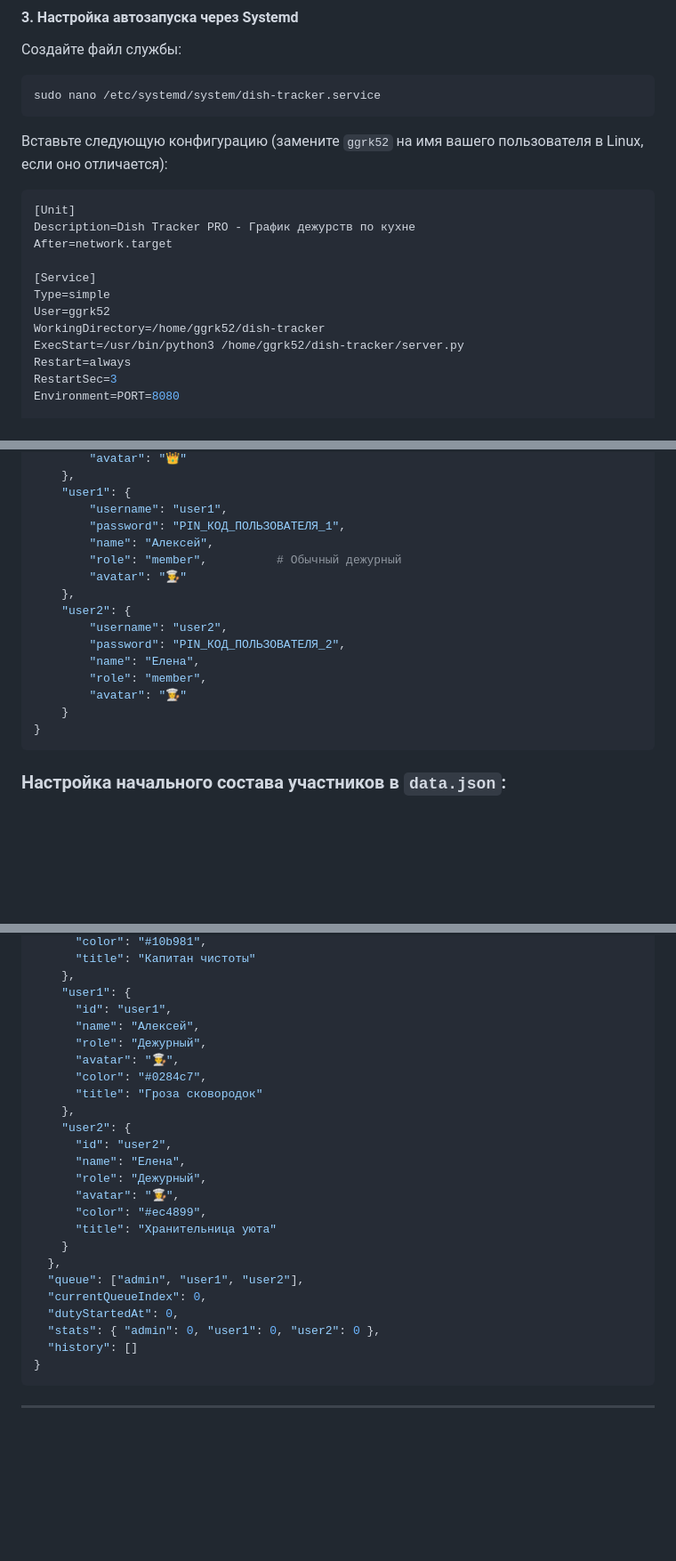
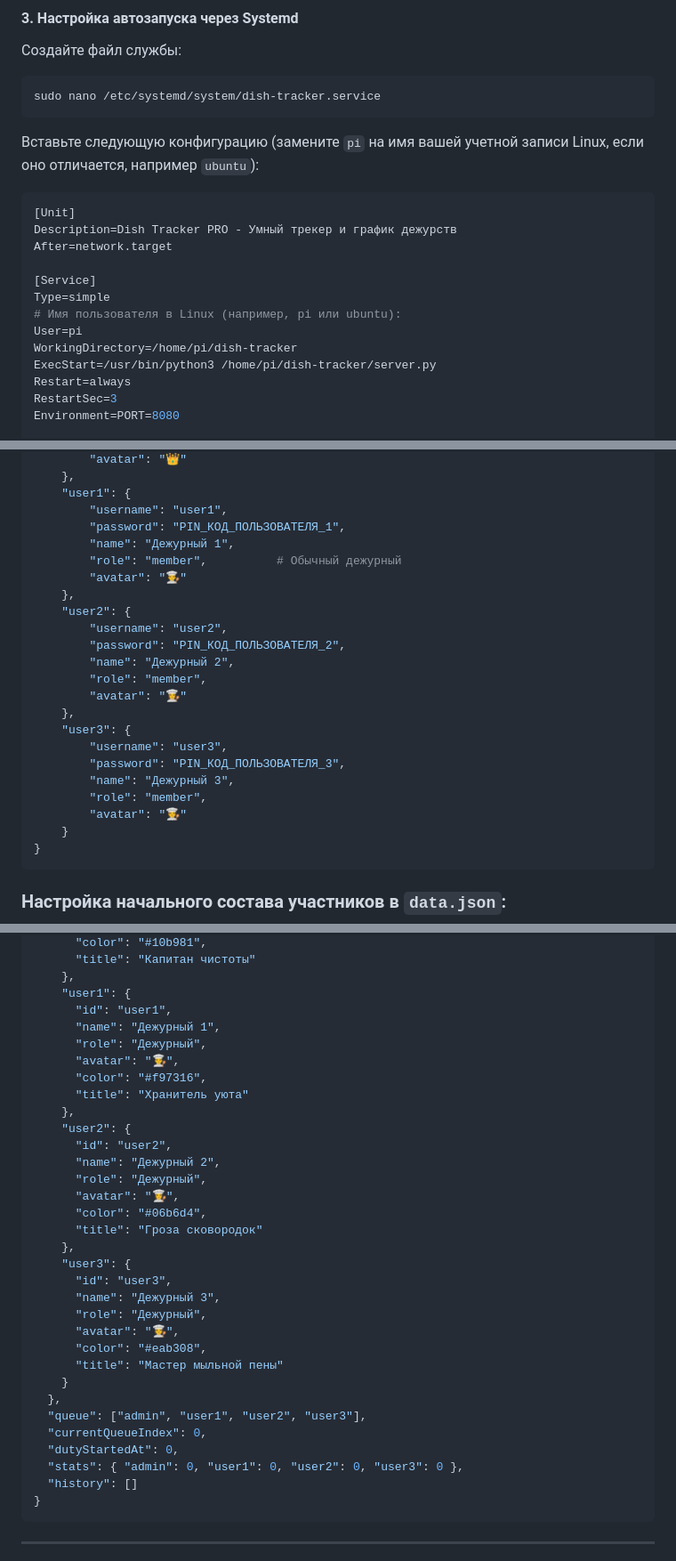
Before and after one commit to ggrk52/dish-tracker, a Markdown page: README.md, 3 parts joined by grey strips. Shown at 89% size. Drawn GitHub-style; blank space fills up the shorter version.

````diff
--- a/README.md
+++ b/README.md
@@ -167,18 +172,19 @@ python3 server.py
 sudo nano /etc/systemd/system/dish-tracker.service
 ```
 
-Вставьте следующую конфигурацию (замените `ggrk52` на имя вашего пользователя в Linux, если оно отличается):
+Вставьте следующую конфигурацию (замените `pi` на имя вашей учетной записи Linux, если оно отличается, например `ubuntu`):
 
 ```ini
 [Unit]
-Description=Dish Tracker PRO - График дежурств по кухне
+Description=Dish Tracker PRO - Умный трекер и график дежурств
 After=network.target
 
 [Service]
 Type=simple
-User=ggrk52
-WorkingDirectory=/home/ggrk52/dish-tracker
-ExecStart=/usr/bin/python3 /home/ggrk52/dish-tracker/server.py
+# Имя пользователя в Linux (например, pi или ubuntu):
+User=pi
+WorkingDirectory=/home/pi/dish-tracker
+ExecStart=/usr/bin/python3 /home/pi/dish-tracker/server.py
 Restart=always
 RestartSec=3
 Environment=PORT=8080
@@ -420,16 +493,23 @@ ACCOUNTS = {
     "user1": {
         "username": "user1",
         "password": "PIN_КОД_ПОЛЬЗОВАТЕЛЯ_1",
-        "name": "Алексей",
+        "name": "Дежурный 1",
         "role": "member",          # Обычный дежурный
         "avatar": "👨‍🍳"
     },
     "user2": {
         "username": "user2",
         "password": "PIN_КОД_ПОЛЬЗОВАТЕЛЯ_2",
-        "name": "Елена",
+        "name": "Дежурный 2",
         "role": "member",
         "avatar": "👩‍🍳"
+    },
+    "user3": {
+        "username": "user3",
+        "password": "PIN_КОД_ПОЛЬЗОВАТЕЛЯ_3",
+        "name": "Дежурный 3",
+        "role": "member",
+        "avatar": "🧑‍🍳"
     }
 }
 ```
@@ -449,25 +529,33 @@ ACCOUNTS = {
     },
     "user1": {
       "id": "user1",
-      "name": "Алексей",
+      "name": "Дежурный 1",
       "role": "Дежурный",
       "avatar": "👨‍🍳",
-      "color": "#0284c7",
-      "title": "Гроза сковородок"
+      "color": "#f97316",
+      "title": "Хранитель уюта"
     },
     "user2": {
       "id": "user2",
-      "name": "Елена",
+      "name": "Дежурный 2",
       "role": "Дежурный",
       "avatar": "👩‍🍳",
-      "color": "#ec4899",
-      "title": "Хранительница уюта"
+      "color": "#06b6d4",
+      "title": "Гроза сковородок"
+    },
+    "user3": {
+      "id": "user3",
+      "name": "Дежурный 3",
+      "role": "Дежурный",
+      "avatar": "🧑‍🍳",
+      "color": "#eab308",
+      "title": "Мастер мыльной пены"
     }
   },
-  "queue": ["admin", "user1", "user2"],
+  "queue": ["admin", "user1", "user2", "user3"],
   "currentQueueIndex": 0,
   "dutyStartedAt": 0,
-  "stats": { "admin": 0, "user1": 0, "user2": 0 },
+  "stats": { "admin": 0, "user1": 0, "user2": 0, "user3": 0 },
   "history": []
 }
 ```
````
Also changed, not shown: other parts of README.md (+81 -7 lines), docs/screenshots/auth-modal.png, docs/screenshots/hero-duty-view.png, docs/screenshots/history-timeline.png, docs/screenshots/podium-stats.png, 7 other files.
